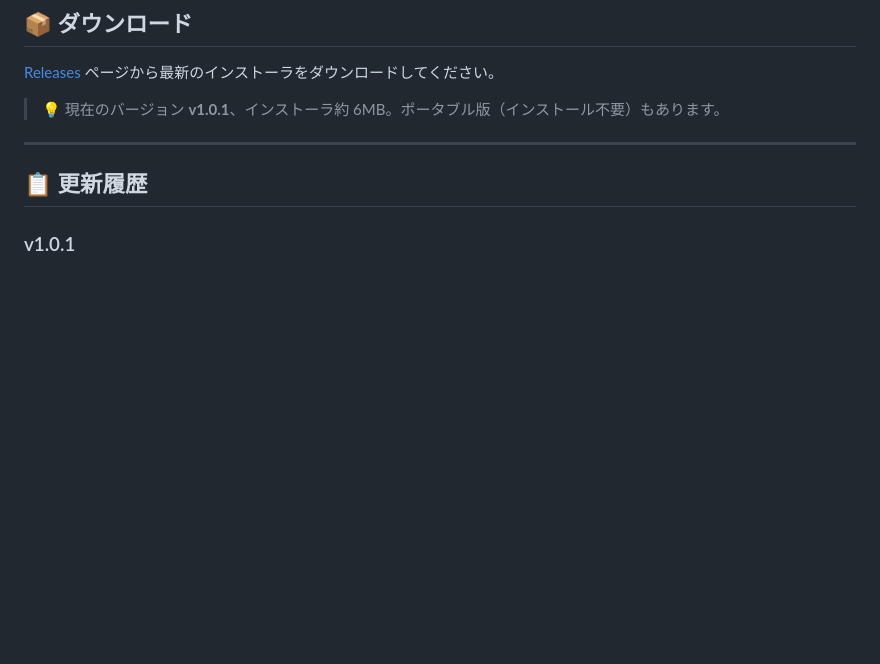
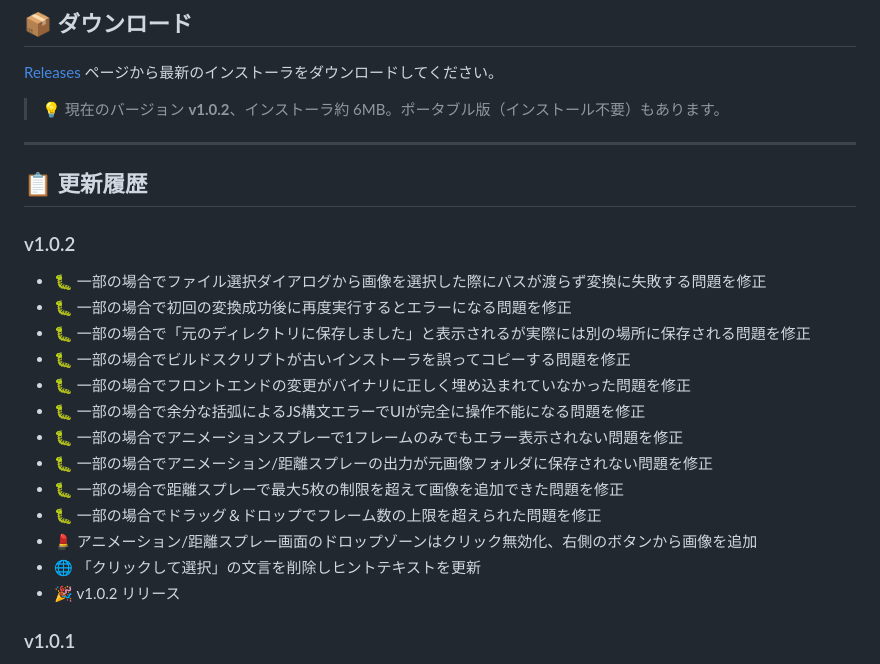
Before and after one commit to TohnoSeika/minagi-vtf-baker, a Markdown page: README.ja.md, the part around the change. Rendered like a GitHub page; blank space fills up the shorter version.

```diff
--- a/README.ja.md
+++ b/README.ja.md
@@ -79,11 +79,26 @@ Left 4 Dead 2 を起動し、「オプション」→「マルチプレイヤー
 
 [Releases](https://github.com/TohnoSeika/minagi-vtf-baker/releases) ページから最新のインストーラをダウンロードしてください。
 
-> 💡 現在のバージョン **v1.0.1**、インストーラ約 6MB。ポータブル版（インストール不要）もあります。
+> 💡 現在のバージョン **v1.0.2**、インストーラ約 6MB。ポータブル版（インストール不要）もあります。
 
 ---
 
 ## 📋 更新履歴
+
+### v1.0.2
+- 🐛 一部の場合でファイル選択ダイアログから画像を選択した際にパスが渡らず変換に失敗する問題を修正
+- 🐛 一部の場合で初回の変換成功後に再度実行するとエラーになる問題を修正
+- 🐛 一部の場合で「元のディレクトリに保存しました」と表示されるが実際には別の場所に保存される問題を修正
+- 🐛 一部の場合でビルドスクリプトが古いインストーラを誤ってコピーする問題を修正
+- 🐛 一部の場合でフロントエンドの変更がバイナリに正しく埋め込まれていなかった問題を修正
+- 🐛 一部の場合で余分な括弧によるJS構文エラーでUIが完全に操作不能になる問題を修正
+- 🐛 一部の場合でアニメーションスプレーで1フレームのみでもエラー表示されない問題を修正
+- 🐛 一部の場合でアニメーション/距離スプレーの出力が元画像フォルダに保存されない問題を修正
+- 🐛 一部の場合で距離スプレーで最大5枚の制限を超えて画像を追加できた問題を修正
+- 🐛 一部の場合でドラッグ＆ドロップでフレーム数の上限を超えられた問題を修正
+- 💄 アニメーション/距離スプレー画面のドロップゾーンはクリック無効化、右側のボタンから画像を追加
+- 🌐 「クリックして選択」の文言を削除しヒントテキストを更新
+- 🎉 v1.0.2 リリース
 
 ### v1.0.1
 - 🎉 v1.0.1 リリース
```
Also changed, not shown: README.md (+16 -1 lines), README.zh.md (+16 -1 lines).
